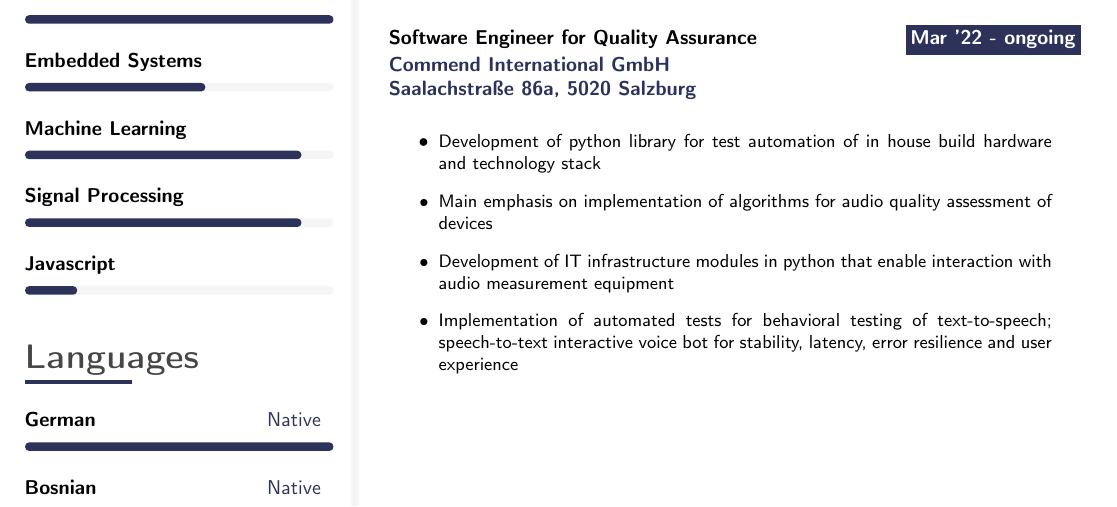
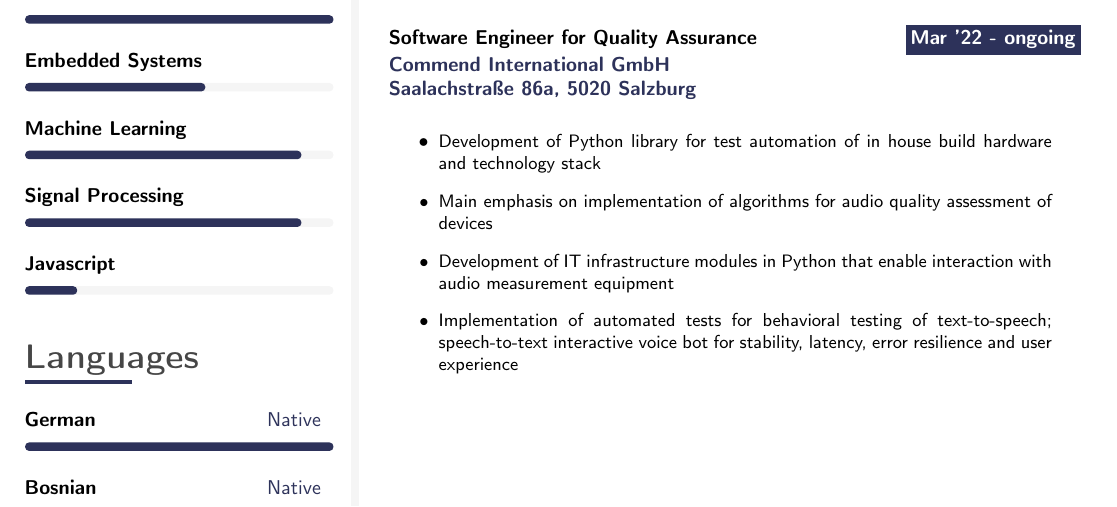
Before and after one commit to development-with-benjamin/curriculum_vitae, a LaTeX CV (curriculum_vitae.tex): part of page 1 of 2, cut so that both start at the same text. Compiled offline with pdfLaTeX.

Commit message:
Capitalize Programming language

```diff
--- a/curriculum_vitae.tex
+++ b/curriculum_vitae.tex
@@ -491,9 +491,9 @@ Schlossalm}
 	{Software Engineer for Quality Assurance}
 	{Commend International GmbH \newline Saalachstraße 86a, 5020 Salzburg }
 	{\begin{itemize}
-        \item \small{Development of python library for test automation of in house build hardware and technology stack}
+        \item \small{Development of Python library for test automation of in house build hardware and technology stack}
         \item \small{Main emphasis on implementation of algorithms for audio quality assessment of devices}
-        \item \small{Development of IT infrastructure modules in python that enable interaction with audio measurement equipment}
+        \item \small{Development of IT infrastructure modules in Python that enable interaction with audio measurement equipment}
         \item \small{Implementation of automated tests for behavioral testing of text-to-speech; speech-to-text interactive voice bot for stability, latency, error resilience and user experience}
     \end{itemize}} {}
 \vfill\null
```
